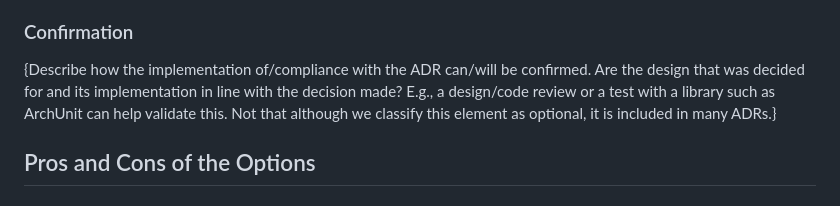
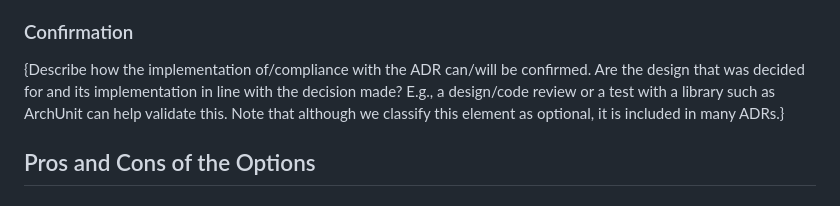
Before and after one commit to tkoyama010/dotfiles, a Markdown page: docs/decisions/adr-template.md, the part around the change. GitHub-like rendering.

Commit message:
Potential fix for pull request finding 'Fix incorrect phrase “Not that although”'
Co-authored-by: Copilot Autofix powered by AI <175728472+Copilot@users.noreply.github.com>

```diff
--- a/docs/decisions/adr-template.md
+++ b/docs/decisions/adr-template.md
@@ -50,7 +50,7 @@ Chosen option: "{title of option 1}", because {justification. e.g., only option,
 
 ### Confirmation
 
-{Describe how the implementation of/compliance with the ADR can/will be confirmed. Are the design that was decided for and its implementation in line with the decision made? E.g., a design/code review or a test with a library such as ArchUnit can help validate this. Not that although we classify this element as optional, it is included in many ADRs.}
+{Describe how the implementation of/compliance with the ADR can/will be confirmed. Are the design that was decided for and its implementation in line with the decision made? E.g., a design/code review or a test with a library such as ArchUnit can help validate this. Note that although we classify this element as optional, it is included in many ADRs.}
 
 <!-- This is an optional element. Feel free to remove. -->
 
```
